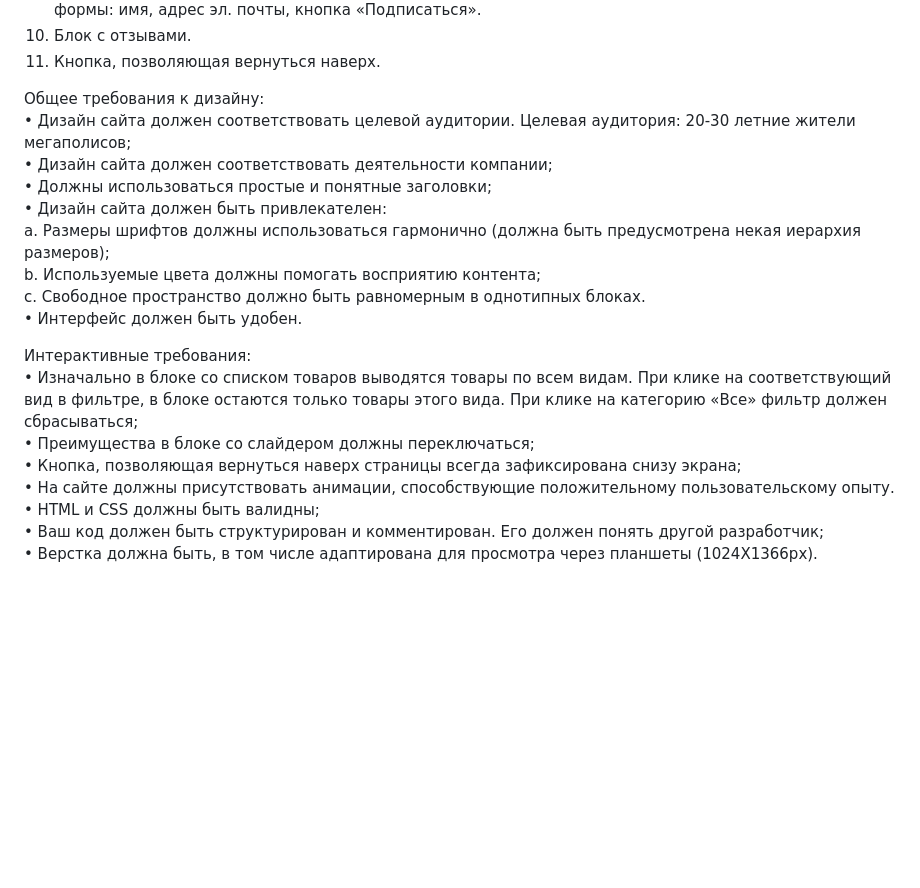
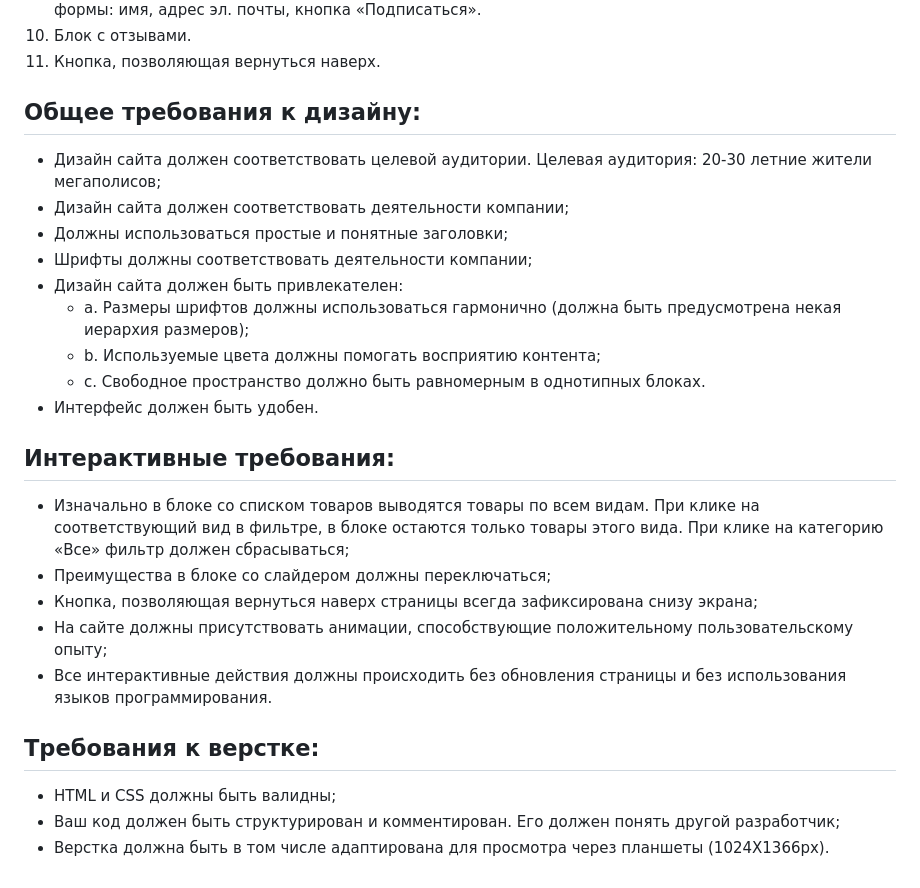
Before and after one commit to caramba45/My-Giro-Site, a Markdown page: README.md, the part around the change printed below. Drawn GitHub-style; blank space fills up the shorter version.

```diff
--- a/README.md
+++ b/README.md
@@ -16,21 +17,25 @@
 10. Блок с отзывами.
 11. Кнопка, позволяющая вернуться наверх.
 
-Общее требования к дизайну:\
-• Дизайн сайта должен соответствовать целевой аудитории. Целевая аудитория: 20-30 летние жители мегаполисов;\
-• Дизайн сайта должен соответствовать деятельности компании;\
-• Должны использоваться простые и понятные заголовки;\
-• Дизайн сайта должен быть привлекателен:\
-  a. Размеры шрифтов должны использоваться гармонично (должна быть предусмотрена некая иерархия размеров);\
-  b. Используемые цвета должны помогать восприятию контента;\
-  с. Свободное пространство должно быть равномерным в однотипных блоках.\
-• Интерфейс должен быть удобен.
+## Общее требования к дизайну:
+- Дизайн сайта должен соответствовать целевой аудитории. Целевая аудитория: 20-30 летние жители мегаполисов;
+- Дизайн сайта должен соответствовать деятельности компании;
+- Должны использоваться простые и понятные заголовки;
+- Шрифты должны соответствовать деятельности компании;
+- Дизайн сайта должен быть привлекателен:
+  - a. Размеры шрифтов должны использоваться гармонично (должна быть предусмотрена некая иерархия размеров);
+  - b. Используемые цвета должны помогать восприятию контента;
+  - c. Свободное пространство должно быть равномерным в однотипных блоках.
+- Интерфейс должен быть удобен.
 
-Интерактивные требования:\
-• Изначально в блоке со списком товаров выводятся товары по всем видам. При клике на соответствующий вид в фильтре, в блоке остаются только товары этого вида. При клике на категорию «Все» фильтр должен сбрасываться;\
-• Преимущества в блоке со слайдером должны переключаться;\
-• Кнопка, позволяющая вернуться наверх страницы всегда зафиксирована снизу экрана;\
-• На сайте должны присутствовать анимации, способствующие положительному пользовательскому опыту.\
-• HTML и CSS должны быть валидны;\
-• Ваш код должен быть структурирован и комментирован. Его должен понять другой разработчик;\
-• Верстка должна быть, в том числе адаптирована для просмотра через планшеты (1024X1366px).
+## Интерактивные требования:
+- Изначально в блоке со списком товаров выводятся товары по всем видам. При клике на соответствующий вид в фильтре, в блоке остаются только товары этого вида. При клике на категорию «Все» фильтр должен сбрасываться;
+- Преимущества в блоке со слайдером должны переключаться;
+- Кнопка, позволяющая вернуться наверх страницы всегда зафиксирована снизу экрана;
+- На сайте должны присутствовать анимации, способствующие положительному пользовательскому опыту;
+- Все интерактивные действия должны происходить без обновления страницы и без использования языков программирования.
+
+## Требования к верстке:
+- HTML и CSS должны быть валидны;
+- Ваш код должен быть структурирован и комментирован. Его должен понять другой разработчик;
+- Верстка должна быть в том числе адаптирована для просмотра через планшеты (1024X1366px).
```
Also changed, not shown: other parts of README.md (+3 -2 lines).
